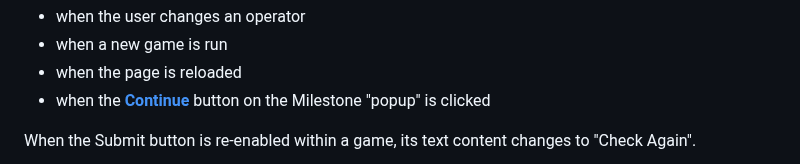
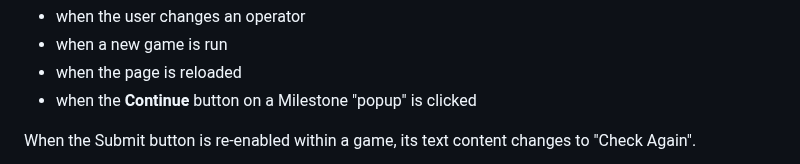
Before and after one commit to blahosyl/operator-game, a Markdown page: README.md, the part around the change. Rendered like a GitHub page.

Commit message:
remove broken link | README.md #49

```diff
--- a/README.md
+++ b/README.md
@@ -274,7 +274,7 @@ The Submit button is disabled once it has been pressed. It is enabled again in t
 - when the user changes an operator
 - when a new game is run
 - when the page is reloaded
-- when the [**Continue**](#continue-button) button on the Milestone "popup" is clicked
+- when the **Continue** button on a Milestone "popup" is clicked
 
 When the Submit button is re-enabled within a game, its text content changes to "Check Again".
 
```
